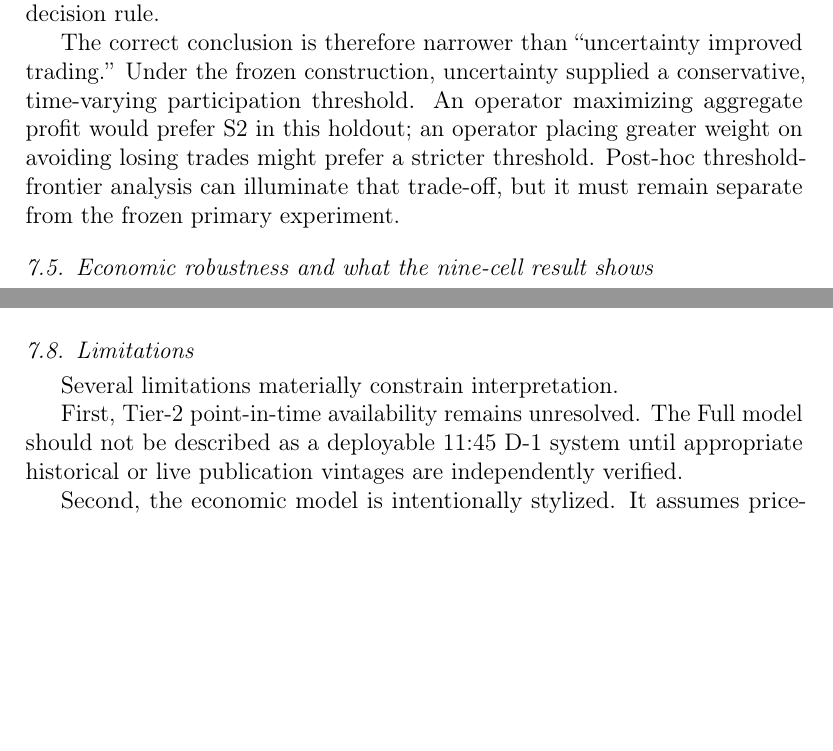
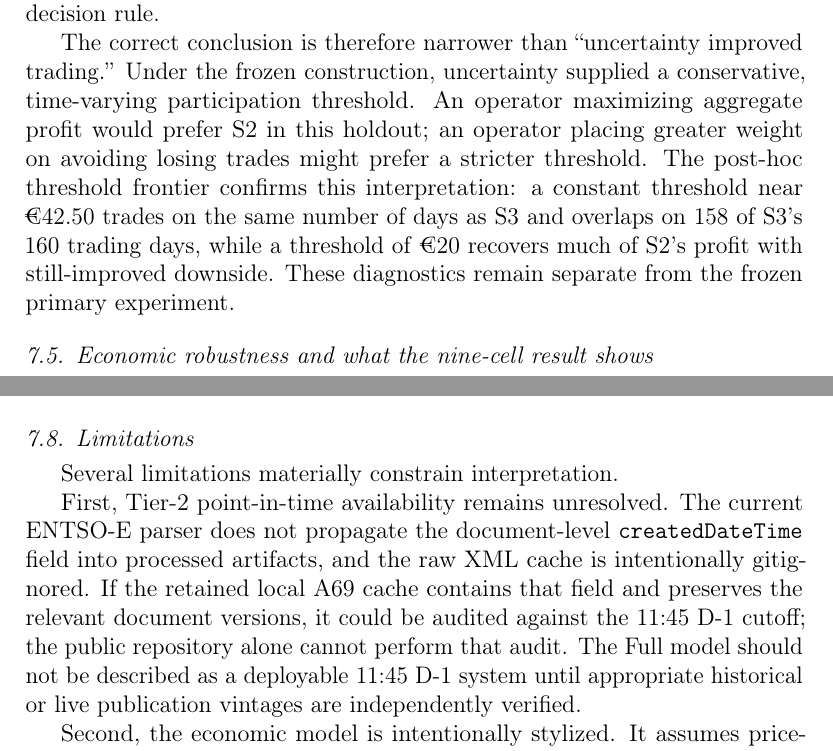
Before and after one commit to Jonathanerrils/european-power-forecast-trade, a LaTeX paper (manuscript/main.tex, which reads manuscript/sections/07_discussion.tex): two parts of pages 38 and 40 of 46, joined at a grey line, cut so that both start at the same text, the shorter picture padded with empty space. Compiled offline with pdfLaTeX.

Commit message:
Address second-round reviewer robustness points

```diff
--- a/manuscript/sections/07_discussion.tex
+++ b/manuscript/sections/07_discussion.tex
@@ -38,7 +38,7 @@ In the holdout, S3 raises the trade hit rate to 99.4\%, improves the worst day t
 
 This behavior is consistent with the broader distinction emphasized by \citet{nitka2023}: a statistically useful probabilistic layer need not increase realized profit under a downstream decision. It also complements work on regularized probabilistic methods such as \citet{uniejewskiweron2021} and distributional approaches such as \citet{marcjasz2023}. The economic effect of uncertainty depends on how the distribution enters the decision rule.
 
-The correct conclusion is therefore narrower than ``uncertainty improved trading.'' Under the frozen construction, uncertainty supplied a conservative, time-varying participation threshold. An operator maximizing aggregate profit would prefer S2 in this holdout; an operator placing greater weight on avoiding losing trades might prefer a stricter threshold. Post-hoc threshold-frontier analysis can illuminate that trade-off, but it must remain separate from the frozen primary experiment.
+The correct conclusion is therefore narrower than ``uncertainty improved trading.'' Under the frozen construction, uncertainty supplied a conservative, time-varying participation threshold. An operator maximizing aggregate profit would prefer S2 in this holdout; an operator placing greater weight on avoiding losing trades might prefer a stricter threshold. The post-hoc threshold frontier confirms this interpretation: a constant threshold near €42.50 trades on the same number of days as S3 and overlaps on 158 of S3's 160 trading days, while a threshold of €20 recovers much of S2's profit with still-improved downside. These diagnostics remain separate from the frozen primary experiment.
 \subsection{Economic robustness and what the nine-cell result shows}
 
 The 9/9 holdout sign result is the strongest pre-specified economic sensitivity result in the study. It reduces dependence on one arbitrary choice of round-trip efficiency or degradation cost. The forecast-value contrast remains positive under all nine pre-specified combinations, including lower efficiency and higher degradation cost. The nine cells should not, however, be interpreted as independent confirmations: they are mechanically related scenarios evaluated on the same 212 delivery days.
@@ -67,7 +67,7 @@ The development history also preserves corrections rather than hiding them. Pric
 
 Several limitations materially constrain interpretation.
 
-First, Tier-2 point-in-time availability remains unresolved. The Full model should not be described as a deployable 11:45 D-1 system until appropriate historical or live publication vintages are independently verified.
+First, Tier-2 point-in-time availability remains unresolved. The current ENTSO-E parser does not propagate the document-level \texttt{createdDateTime} field into processed artifacts, and the raw XML cache is intentionally gitignored. If the retained local A69 cache contains that field and preserves the relevant document versions, it could be audited against the 11:45 D-1 cutoff; the public repository alone cannot perform that audit. The Full model should not be described as a deployable 11:45 D-1 system until appropriate historical or live publication vintages are independently verified.
 
 Second, the economic model is intentionally stylized. It assumes price-taking, one normalized 1-MWh charge in a single hourly interval followed by one later discharge per day, no inter-day energy carry, zero explicit exchange/clearing/brokerage cost, and no market impact. Reported P\&L is therefore in euros per normalized daily 1-MWh opportunity rather than a return on an actual battery asset. The model also omits capital expenditure, financing, ancillary services and battery-health dynamics beyond the fixed throughput degradation cost.
 
```
Also changed, not shown: manuscript/sections/07_discussion.tex (6 more changed lines).
